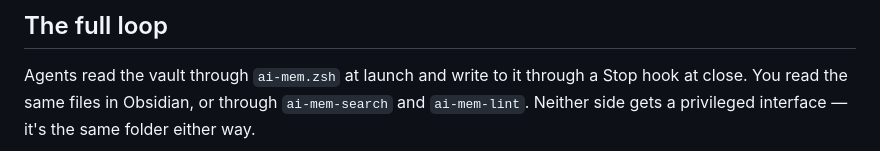
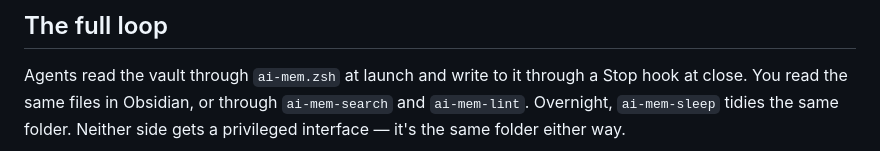
Before and after one commit to rambaarde/create-ai-memory, a Markdown page: README.md, the part around one of its changes. Rendered like a GitHub page.

````diff
--- a/README.md
+++ b/README.md
@@ -65,7 +65,8 @@ machines by pointing at the same folder.
 
 Agents read the vault through `ai-mem.zsh` at launch and write to it through a Stop
 hook at close. You read the same files in Obsidian, or through `ai-mem-search` and
-`ai-mem-lint`. Neither side gets a privileged interface — it's the same folder either way.
+`ai-mem-lint`. Overnight, `ai-mem-sleep` tidies the same folder. Neither side gets a
+privileged interface — it's the same folder either way.
 
 ```mermaid
 sequenceDiagram
````
Also changed, not shown: other parts of README.md (+6 -5 lines).
